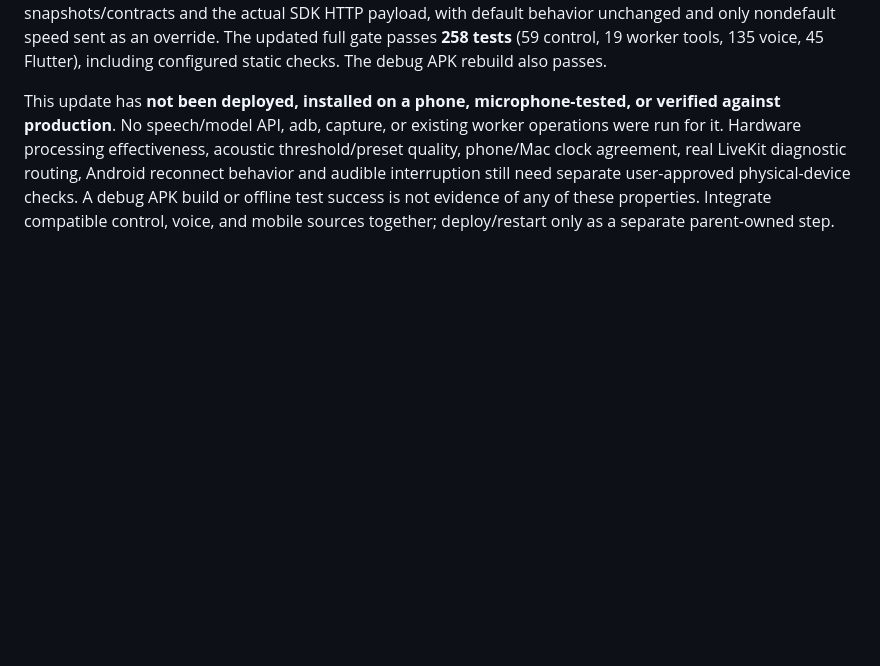
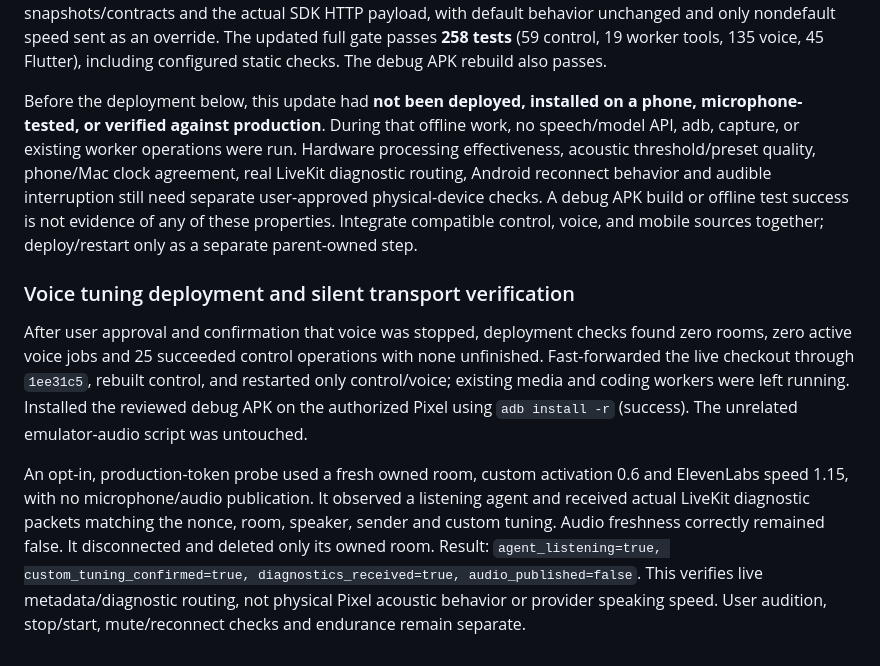
Before and after one commit to timoconnellaus/orchestrator, a Markdown page: docs/verification.md, the part around the change. Drawn GitHub-style; blank space fills up the shorter version.

Commit message:
Record tuning deployment and silent diagnostic readiness

```diff
--- a/docs/verification.md
+++ b/docs/verification.md
@@ -220,11 +220,30 @@ behavior unchanged and only nondefault speed sent as an override. The updated
 full gate passes **258 tests** (59 control, 19 worker tools, 135 voice, 45 Flutter),
 including configured static checks. The debug APK rebuild also passes.
 
-This update has **not been deployed, installed on a phone, microphone-tested, or
-verified against production**. No speech/model API, adb, capture, or existing
-worker operations were run for it. Hardware processing effectiveness, acoustic
+Before the deployment below, this update had **not been deployed, installed on a
+phone, microphone-tested, or verified against production**. During that offline
+work, no speech/model API, adb, capture, or existing worker operations were run. Hardware processing effectiveness, acoustic
 threshold/preset quality, phone/Mac clock agreement, real LiveKit diagnostic
 routing, Android reconnect behavior and audible interruption still need separate
 user-approved physical-device checks. A debug APK build or offline test success
 is not evidence of any of these properties. Integrate compatible control, voice,
 and mobile sources together; deploy/restart only as a separate parent-owned step.
+
+### Voice tuning deployment and silent transport verification
+
+After user approval and confirmation that voice was stopped, deployment checks
+found zero rooms, zero active voice jobs and 25 succeeded control operations with
+none unfinished. Fast-forwarded the live checkout through `1ee31c5`, rebuilt
+control, and restarted only control/voice; existing media and coding workers were
+left running. Installed the reviewed debug APK on the authorized Pixel using
+`adb install -r` (success). The unrelated emulator-audio script was untouched.
+
+An opt-in, production-token probe used a fresh owned room, custom activation 0.6
+and ElevenLabs speed 1.15, with no microphone/audio publication. It observed a
+listening agent and received actual LiveKit diagnostic packets matching the
+nonce, room, speaker, sender and custom tuning. Audio freshness correctly remained
+false. It disconnected and deleted only its owned room. Result:
+`agent_listening=true, custom_tuning_confirmed=true, diagnostics_received=true,
+audio_published=false`. This verifies live metadata/diagnostic routing, not
+physical Pixel acoustic behavior or provider speaking speed. User audition,
+stop/start, mute/reconnect checks and endurance remain separate.
```
